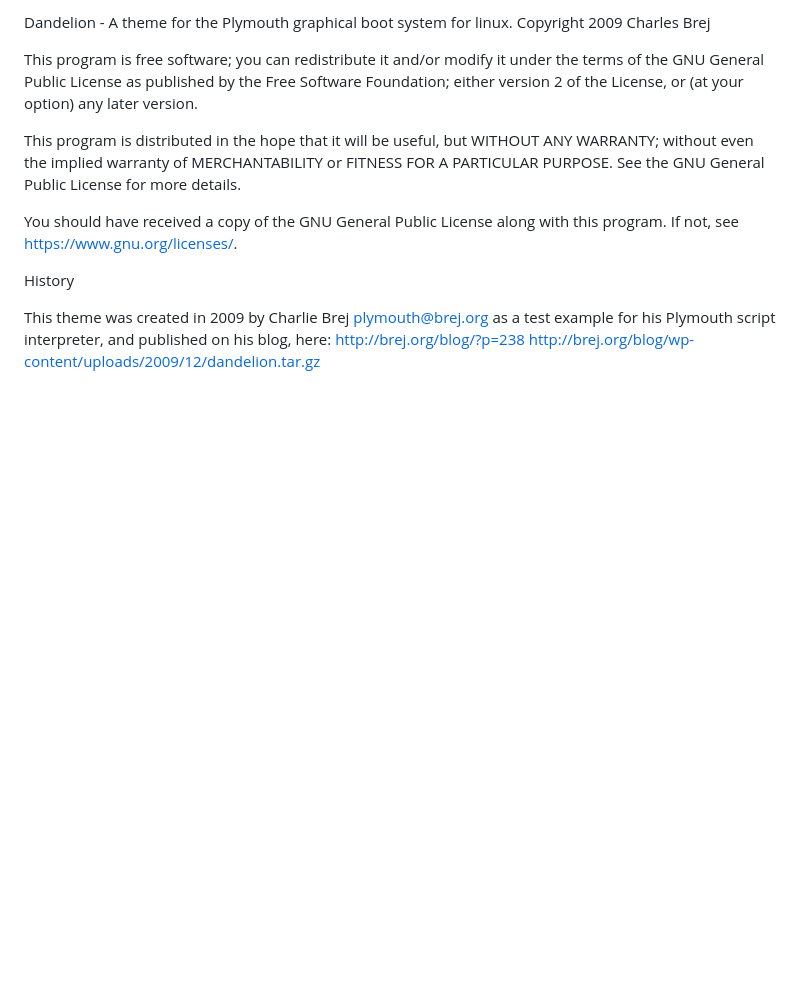
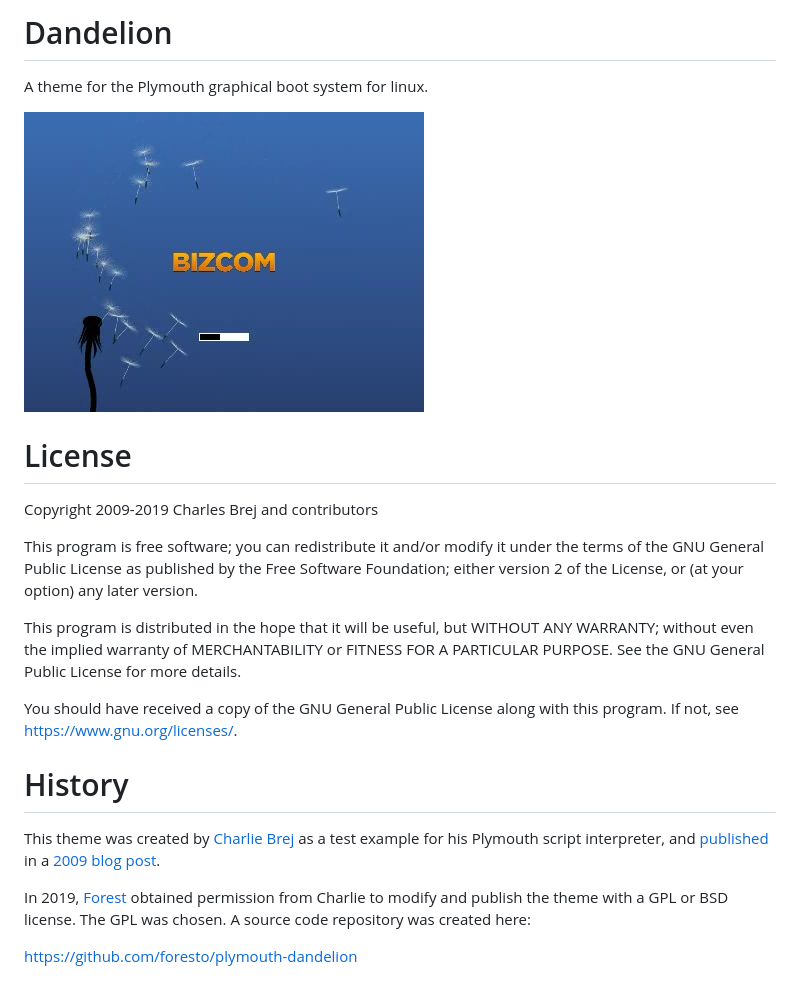
Before and after one commit to foresto/plymouth-dandelion, a Markdown page: README.md, the part around the change. Drawn GitHub-style; pictures changed too: screenshot.png (added); blank space fills up the shorter version.

Commit message:
Add license note, formatting, screenshot

```diff
--- a/README.md
+++ b/README.md
@@ -1,5 +1,13 @@
-Dandelion - A theme for the Plymouth graphical boot system for linux.
-Copyright 2009 Charles Brej
+# Dandelion
+
+A theme for the Plymouth graphical boot system for linux.
+
+[![Dandelion screenshot](screenshot.png)](http://brej.org/blog/wp-content/uploads/2009/12/dandelion.ogg)
+
+
+# License
+
+Copyright 2009-2019 Charles Brej and contributors
 
 This program is free software; you can redistribute it and/or
 modify it under the terms of the GNU General Public License
@@ -15,9 +23,15 @@ You should have received a copy of the GNU General Public License
 along with this program.  If not, see <https://www.gnu.org/licenses/>.
 
 
-History
+# History
 
-This theme was created in 2009 by Charlie Brej <plymouth@brej.org> as a test
-example for his Plymouth script interpreter, and published on his blog, here:
-http://brej.org/blog/?p=238
-http://brej.org/blog/wp-content/uploads/2009/12/dandelion.tar.gz
+This theme was created by [Charlie Brej](mailto:plymouth@brej.org) as
+a test example for his Plymouth script interpreter, and
+[published](http://brej.org/blog/wp-content/uploads/2009/12/dandelion.tar.gz)
+in a [2009 blog post](http://brej.org/blog/?p=238).
+
+In 2019, [Forest](https://github.com/foresto) obtained permission from Charlie
+to modify and publish the theme with a GPL or BSD license.  The GPL was chosen.
+A source code repository was created here:
+
+https://github.com/foresto/plymouth-dandelion
```
